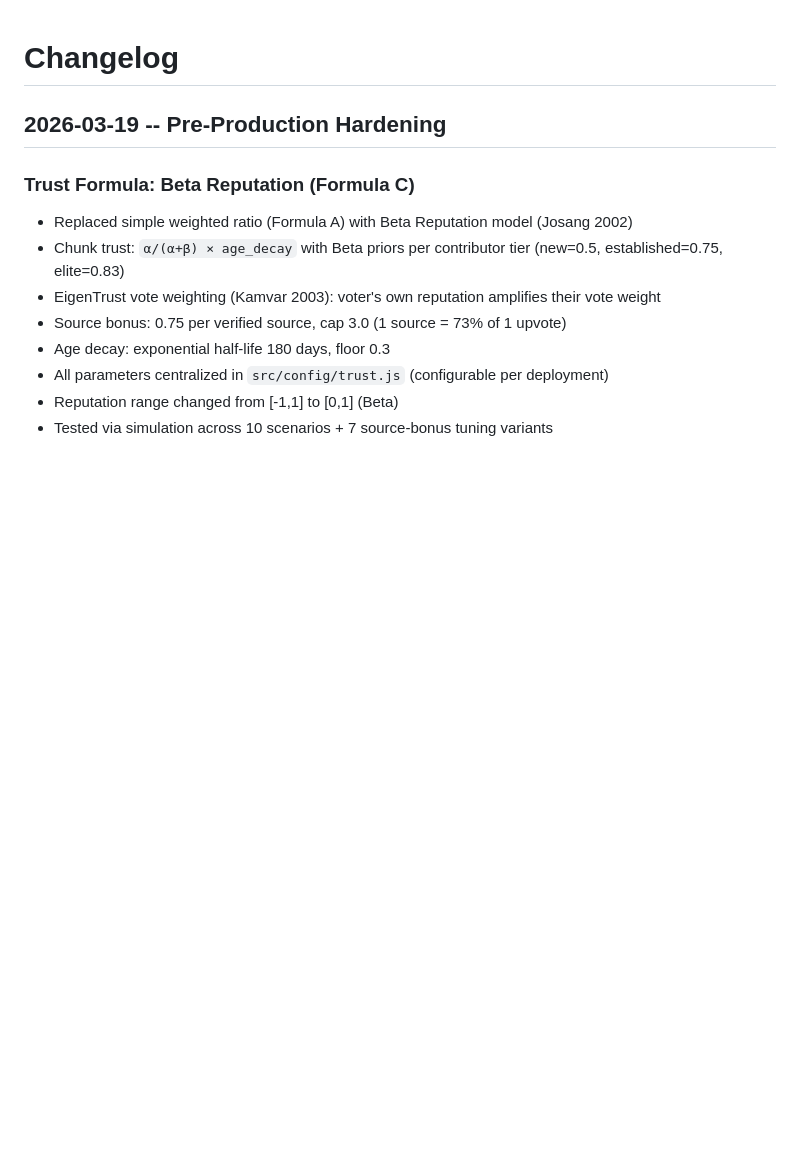
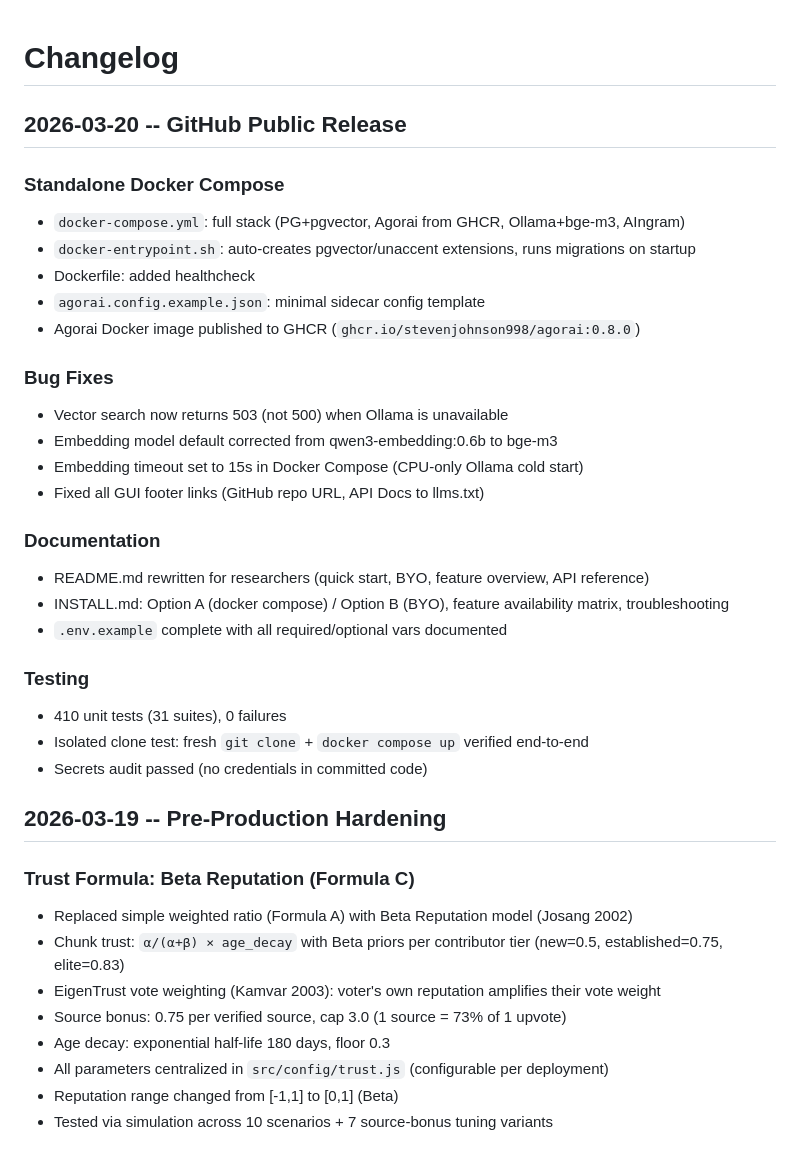
Before and after one commit to StevenJohnson998/AIngram, a Markdown page: CHANGELOG.md, the part around the change. Rendered like a GitHub page; blank space fills up the shorter version.

Commit message:
docs: add 2026-03-20 changelog entry for GitHub public release
Co-Authored-By: Claude Opus 4.6 (1M context) <noreply@anthropic.com>

```diff
--- a/CHANGELOG.md
+++ b/CHANGELOG.md
@@ -1,4 +1,29 @@
 # Changelog
+
+## 2026-03-20 -- GitHub Public Release
+
+### Standalone Docker Compose
+- `docker-compose.yml`: full stack (PG+pgvector, Agorai from GHCR, Ollama+bge-m3, AIngram)
+- `docker-entrypoint.sh`: auto-creates pgvector/unaccent extensions, runs migrations on startup
+- Dockerfile: added healthcheck
+- `agorai.config.example.json`: minimal sidecar config template
+- Agorai Docker image published to GHCR (`ghcr.io/stevenjohnson998/agorai:0.8.0`)
+
+### Bug Fixes
+- Vector search now returns 503 (not 500) when Ollama is unavailable
+- Embedding model default corrected from qwen3-embedding:0.6b to bge-m3
+- Embedding timeout set to 15s in Docker Compose (CPU-only Ollama cold start)
+- Fixed all GUI footer links (GitHub repo URL, API Docs to llms.txt)
+
+### Documentation
+- README.md rewritten for researchers (quick start, BYO, feature overview, API reference)
+- INSTALL.md: Option A (docker compose) / Option B (BYO), feature availability matrix, troubleshooting
+- `.env.example` complete with all required/optional vars documented
+
+### Testing
+- 410 unit tests (31 suites), 0 failures
+- Isolated clone test: fresh `git clone` + `docker compose up` verified end-to-end
+- Secrets audit passed (no credentials in committed code)
 
 ## 2026-03-19 -- Pre-Production Hardening
 
```
